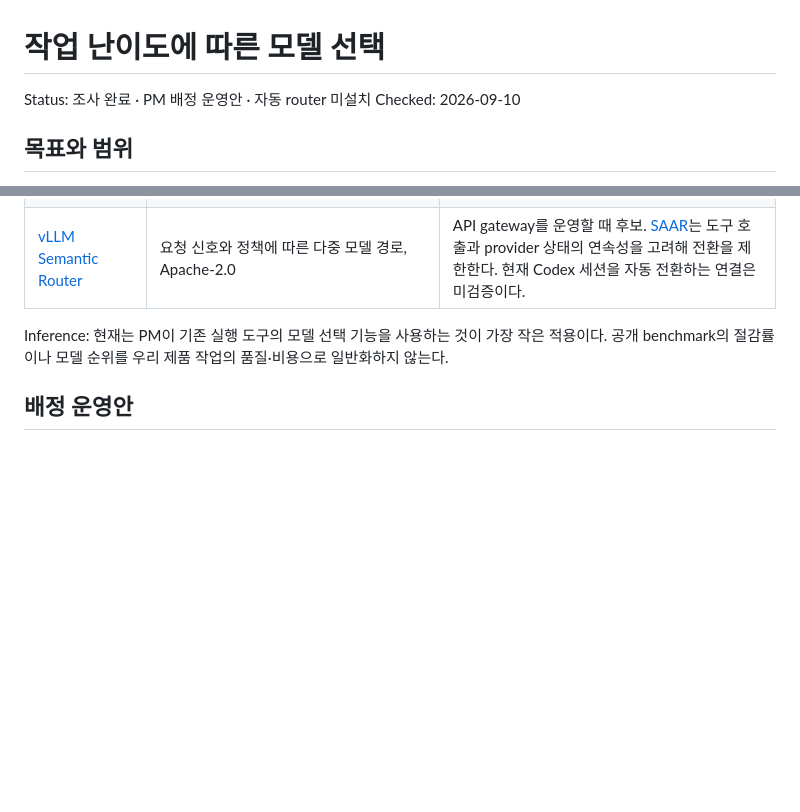
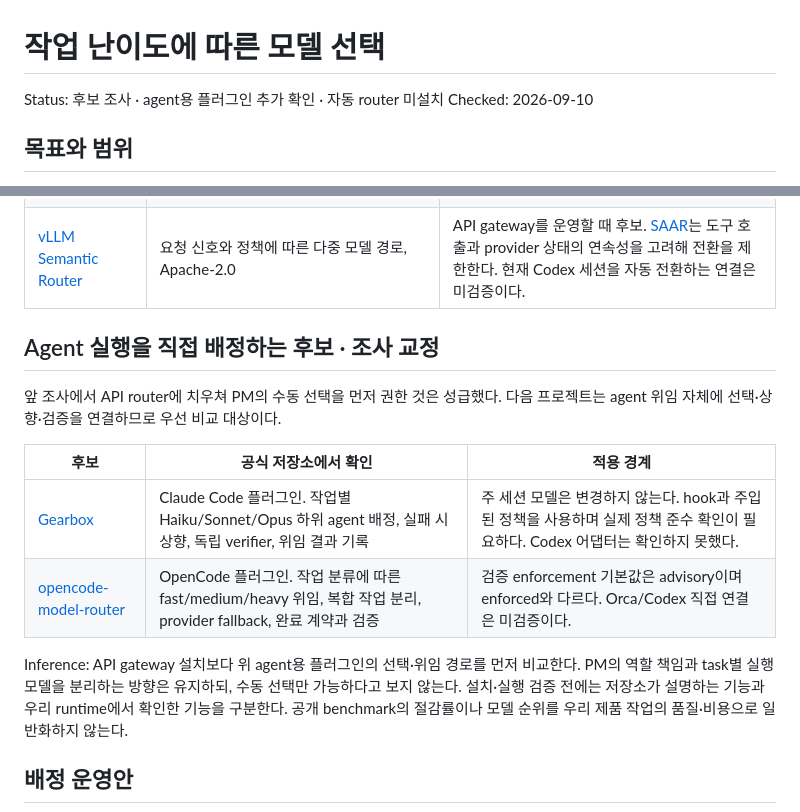
Before and after one commit to Dae-Jeong/Orchestration, a Markdown page: tasks/model-routing.md, 2 parts joined by grey strips. GitHub-like rendering; blank space fills up the shorter version.

Commit message:
Add agent-native model routing candidates and correct recommendation

```diff
--- a/tasks/model-routing.md
+++ b/tasks/model-routing.md
@@ -1,6 +1,6 @@
 # 작업 난이도에 따른 모델 선택
 
-Status: 조사 완료 · PM 배정 운영안 · 자동 router 미설치
+Status: 후보 조사 · agent용 플러그인 추가 확인 · 자동 router 미설치
 Checked: 2026-09-10
 
 ## 목표와 범위
@@ -17,7 +17,19 @@ Checked: 2026-09-10
 | [LLMRouter](https://github.com/ulab-uiuc/LLMRouter) | KNN 등 여러 router의 학습·평가·추론, multi-round/agentic 선택, 자체 데이터와 평가 지표 지원 | 우리 작업 기록으로 선택기를 비교할 때 후보. 학습 데이터·모델별 결과가 필요하며 Orca dispatch 연결은 별도 검증 대상이다. |
 | [vLLM Semantic Router](https://github.com/vllm-project/semantic-router) | 요청 신호와 정책에 따른 다중 모델 경로, Apache-2.0 | API gateway를 운영할 때 후보. [SAAR](https://vllm-project.github.io/2026/06/02/session-aware-agentic-routing.html)는 도구 호출과 provider 상태의 연속성을 고려해 전환을 제한한다. 현재 Codex 세션을 자동 전환하는 연결은 미검증이다. |
 
-Inference: 현재는 PM이 기존 실행 도구의 모델 선택 기능을 사용하는 것이 가장 작은 적용이다.
+## Agent 실행을 직접 배정하는 후보 · 조사 교정
+
+앞 조사에서 API router에 치우쳐 PM의 수동 선택을 먼저 권한 것은 성급했다.
+다음 프로젝트는 agent 위임 자체에 선택·상향·검증을 연결하므로 우선 비교 대상이다.
+
+| 후보 | 공식 저장소에서 확인 | 적용 경계 |
+| --- | --- | --- |
+| [Gearbox](https://github.com/Adityaraj0421/gearbox) | Claude Code 플러그인. 작업별 Haiku/Sonnet/Opus 하위 agent 배정, 실패 시 상향, 독립 verifier, 위임 결과 기록 | 주 세션 모델은 변경하지 않는다. hook과 주입된 정책을 사용하며 실제 정책 준수 확인이 필요하다. Codex 어댑터는 확인하지 못했다. |
+| [opencode-model-router](https://github.com/marco-jardim/opencode-model-router) | OpenCode 플러그인. 작업 분류에 따른 fast/medium/heavy 위임, 복합 작업 분리, provider fallback, 완료 계약과 검증 | 검증 enforcement 기본값은 advisory이며 enforced와 다르다. Orca/Codex 직접 연결은 미검증이다. |
+
+Inference: API gateway 설치보다 위 agent용 플러그인의 선택·위임 경로를 먼저 비교한다.
+PM의 역할 책임과 task별 실행 모델을 분리하는 방향은 유지하되, 수동 선택만 가능하다고 보지 않는다.
+설치·실행 검증 전에는 저장소가 설명하는 기능과 우리 runtime에서 확인한 기능을 구분한다.
 공개 benchmark의 절감률이나 모델 순위를 우리 제품 작업의 품질·비용으로 일반화하지 않는다.
 
 ## 배정 운영안
```
